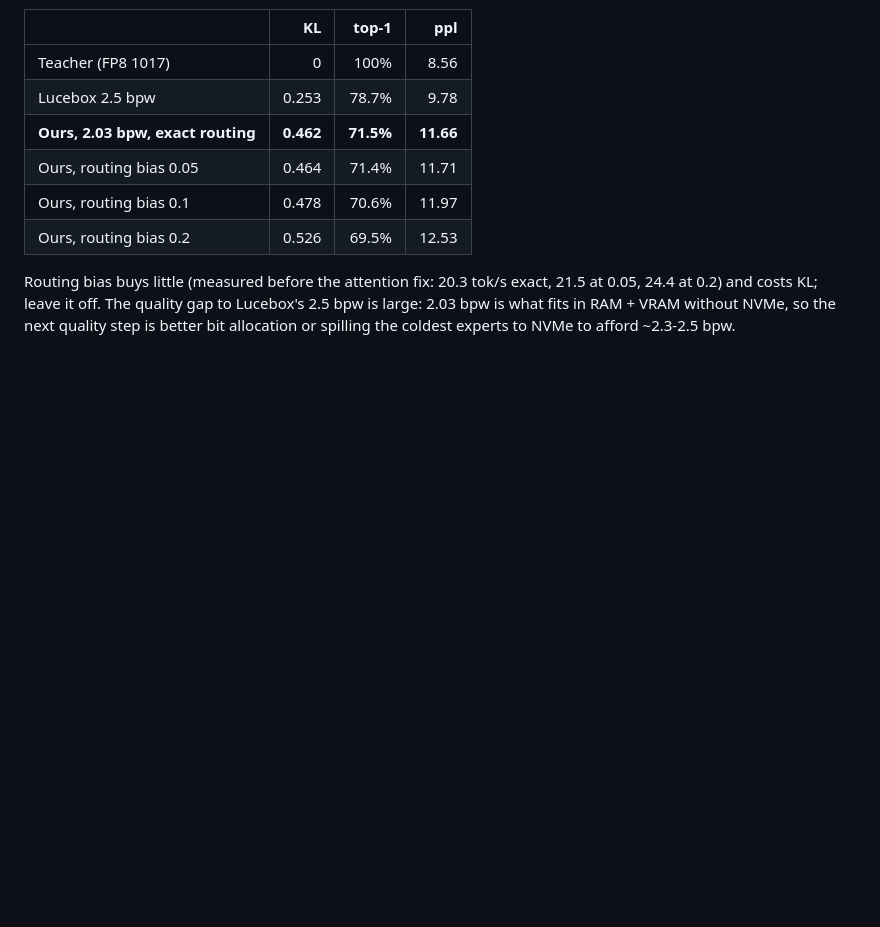
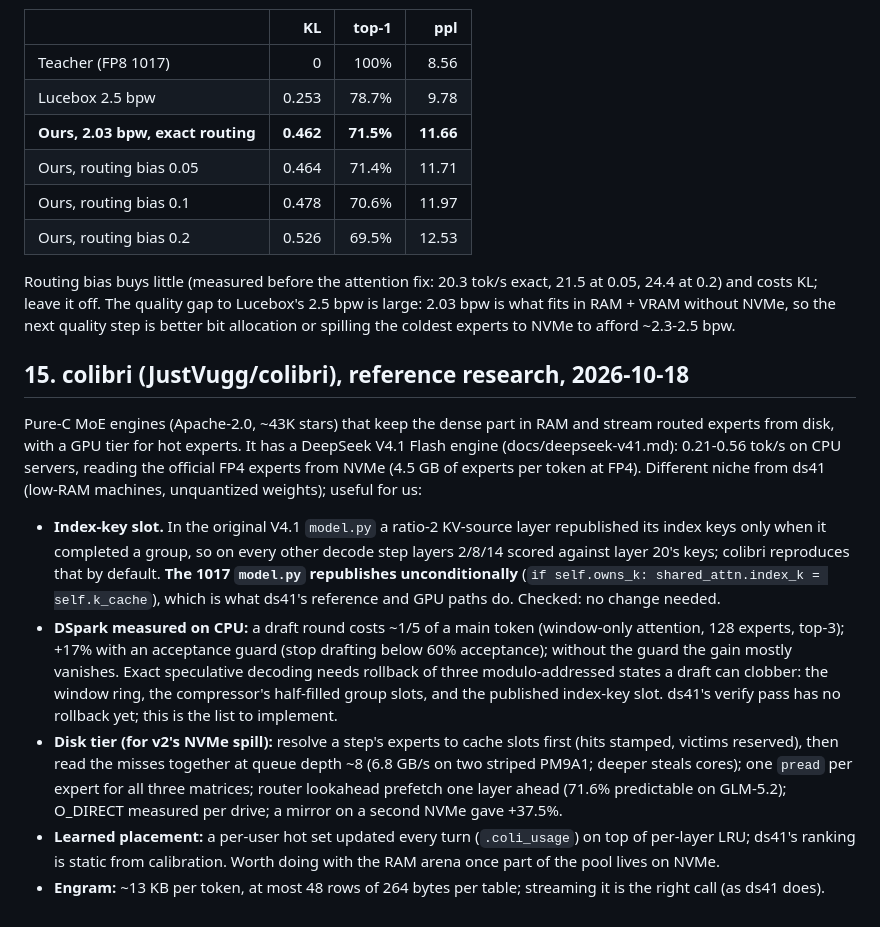
Before and after one commit to Csavoldi/dsx, a Markdown page: FINDINGS.md, the part around the change. Rendered like a GitHub page; blank space fills up the shorter version.

Commit message:
FINDINGS: colibri reference notes (index-key slot checked against 1017 model.py, DSpark rollback list, disk tier)
Co-Authored-By: Claude Opus 5.5 (1M context) <noreply@anthropic.com>
Claude-Session: https://claude.ai/code/session_01GzuuXMp3vNErKy1LhAJ84w

```diff
--- a/FINDINGS.md
+++ b/FINDINGS.md
@@ -266,3 +266,27 @@ Routing bias buys little (measured before the attention fix: 20.3 tok/s exact, 2
 KL; leave it off. The quality gap to Lucebox's 2.5 bpw is large: 2.03 bpw is what fits in
 RAM + VRAM without NVMe, so the next quality step is better bit allocation or spilling the coldest experts to NVMe
 to afford ~2.3-2.5 bpw.
+
+## 15. colibri (JustVugg/colibri), reference research, 2026-10-18
+
+Pure-C MoE engines (Apache-2.0, ~43K stars) that keep the dense part in RAM and stream routed experts from disk,
+with a GPU tier for hot experts. It has a DeepSeek V4.1 Flash engine (docs/deepseek-v41.md): 0.21-0.56 tok/s on
+CPU servers, reading the official FP4 experts from NVMe (4.5 GB of experts per token at FP4). Different niche from
+ds41 (low-RAM machines, unquantized weights); useful for us:
+
+- **Index-key slot.** In the original V4.1 `model.py` a ratio-2 KV-source layer republished its index keys only
+  when it completed a group, so on every other decode step layers 2/8/14 scored against layer 20's keys; colibri
+  reproduces that by default. **The 1017 `model.py` republishes unconditionally** (`if self.owns_k:
+  shared_attn.index_k = self.k_cache`), which is what ds41's reference and GPU paths do. Checked: no change needed.
+- **DSpark measured on CPU:** a draft round costs ~1/5 of a main token (window-only attention, 128 experts, top-3);
+  +17% with an acceptance guard (stop drafting below 60% acceptance); without the guard the gain mostly vanishes.
+  Exact speculative decoding needs rollback of three modulo-addressed states a draft can clobber: the window ring,
+  the compressor's half-filled group slots, and the published index-key slot. ds41's verify pass has no rollback yet;
+  this is the list to implement.
+- **Disk tier (for v2's NVMe spill):** resolve a step's experts to cache slots first (hits stamped, victims
+  reserved), then read the misses together at queue depth ~8 (6.8 GB/s on two striped PM9A1; deeper steals cores);
+  one `pread` per expert for all three matrices; router lookahead prefetch one layer ahead (71.6% predictable on
+  GLM-5.2); O_DIRECT measured per drive; a mirror on a second NVMe gave +37.5%.
+- **Learned placement:** a per-user hot set updated every turn (`.coli_usage`) on top of per-layer LRU; ds41's
+  ranking is static from calibration. Worth doing with the RAM arena once part of the pool lives on NVMe.
+- **Engram:** ~13 KB per token, at most 48 rows of 264 bytes per table; streaming it is the right call (as ds41 does).
```
